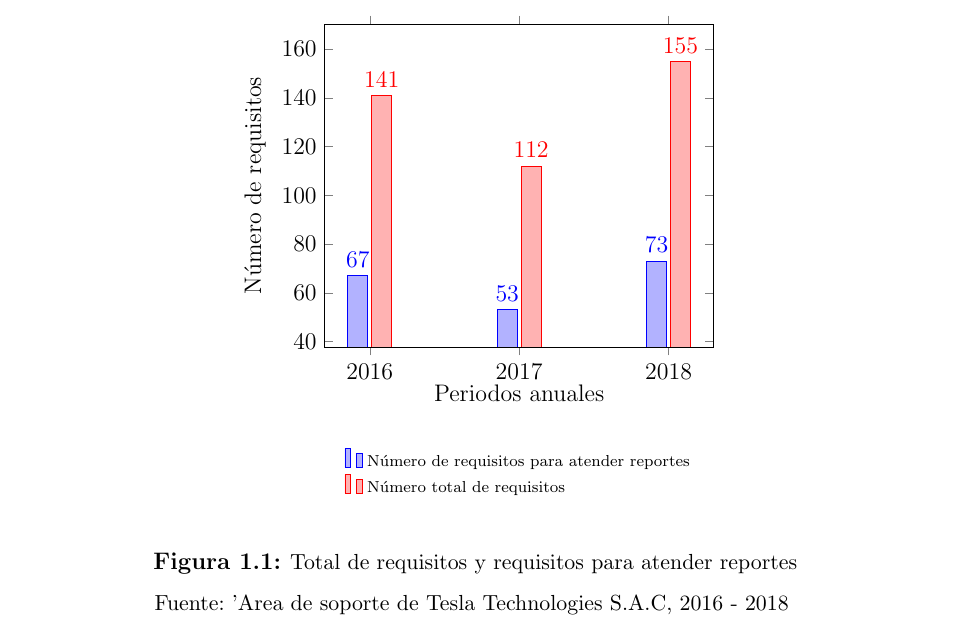
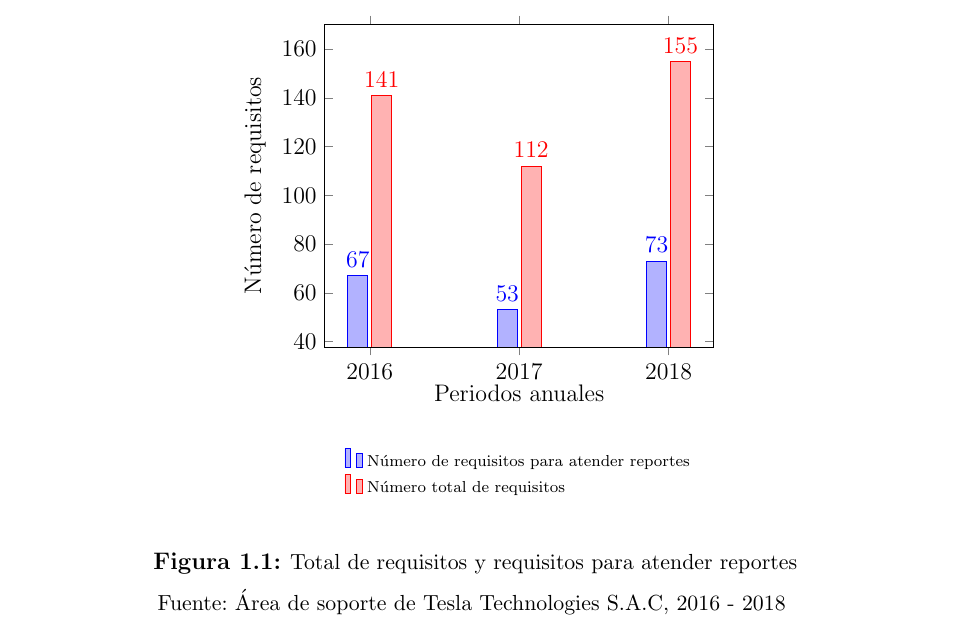
Before and after one commit to yomarhuamani/degree, a LaTeX thesis (Degree.tex, which reads ChapterI/chapterI.tex): part of page 14 of 90, cut so that both start at the same text. Compiled offline with pdfLaTeX.

Commit message:
txs auto checkin

```diff
--- a/ChapterI/chapterI.tex
+++ b/ChapterI/chapterI.tex
@@ -14,7 +14,7 @@
 			\tikzI
 		\end{center}
 		\caption {\centering \small{Total de requisitos y requisitos para atender reportes}}
-		\centering \small {Fuente: '{A}rea de soporte de Tesla Technologies S.A.C, 2016 - 2018} \label{figure:chaperI_1}
+		\centering \small {Fuente: \'{A}rea de soporte de Tesla Technologies S.A.C, 2016 - 2018} \label{figure:chaperI_1}
 	\end{figure}
 
 \end{spacing}
```
